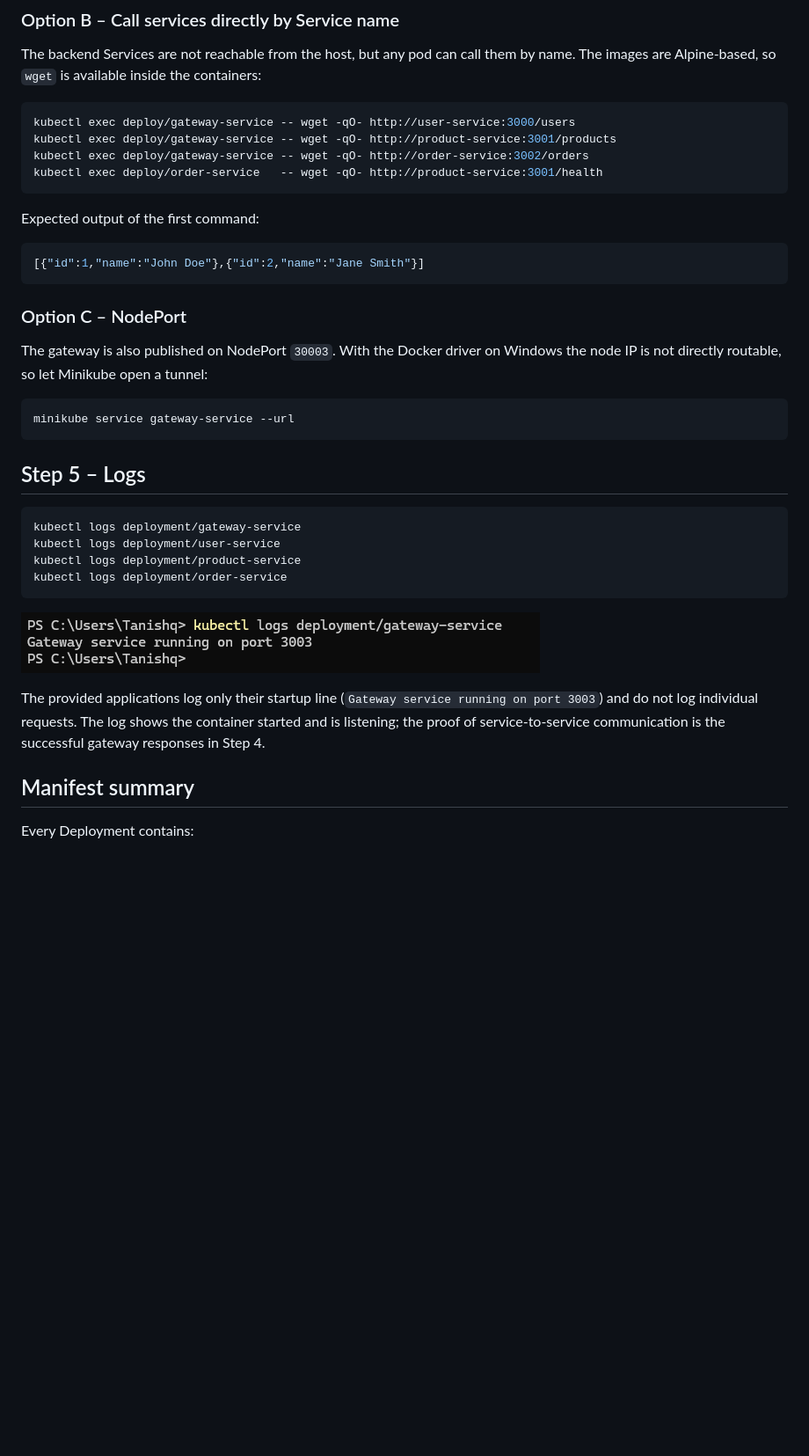
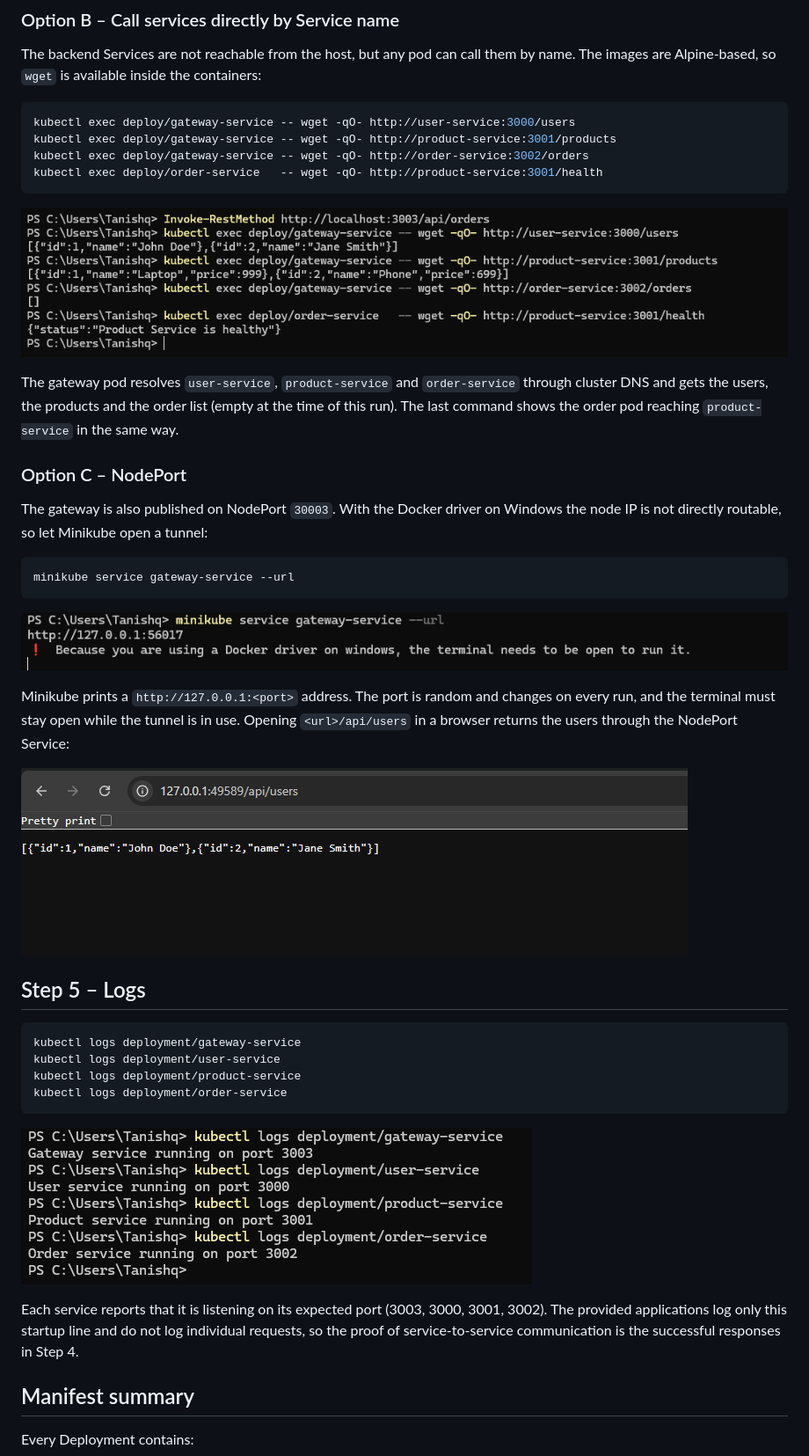
Before and after one commit to shaikhniraj/ContainerOrchestrationAtt1, a Markdown page: README.md, the part around one of its changes. Shown at 88% size. GitHub-like rendering; pictures changed too: submission/screenshots/Call services directly by Service name.png (added), submission/screenshots/gateway-service-url.png (added), submission/screenshots/logs.png; blank space fills up the shorter version.

Commit message:
added more images to support evidances and updated readme file to include those images.

````diff
--- a/README.md
+++ b/README.md
@@ -189,11 +189,9 @@ kubectl exec deploy/gateway-service -- wget -qO- http://order-service:3002/order
 kubectl exec deploy/order-service   -- wget -qO- http://product-service:3001/health
 ```
 
-Expected output of the first command:
+![Services called directly by Service name from inside the pods](./submission/screenshots/Call%20services%20directly%20by%20Service%20name.png)
 
-```json
-[{"id":1,"name":"John Doe"},{"id":2,"name":"Jane Smith"}]
-```
+The gateway pod resolves `user-service`, `product-service` and `order-service` through cluster DNS and gets the users, the products and the order list (empty at the time of this run). The last command shows the order pod reaching `product-service` in the same way.
 
 ### Option C – NodePort
 
@@ -202,6 +200,12 @@ The gateway is also published on NodePort `30003`. With the Docker driver on Win
 ```powershell
 minikube service gateway-service --url
 ```
+
+![minikube service printing the tunnel URL for the gateway](./submission/screenshots/gateway-service-url.png)
+
+Minikube prints a `http://127.0.0.1:<port>` address. The port is random and changes on every run, and the terminal must stay open while the tunnel is in use. Opening `<url>/api/users` in a browser returns the users through the NodePort Service:
+
+![Browser calling /api/users through the NodePort tunnel](./submission/screenshots/nodeport%20access%20.png)
 
 ## Step 5 – Logs
 
@@ -216,5 +220,5 @@ kubectl logs deployment/order-service
 
-The provided applications log only their startup line (`Gateway service running on port 3003`) and do not log individual requests. The log shows the container started and is listening; the proof of service-to-service communication is the successful gateway responses in Step 4.
+Each service reports that it is listening on its expected port (3003, 3000, 3001, 3002). The provided applications log only this startup line and do not log individual requests, so the proof of service-to-service communication is the successful responses in Step 4.
 
 ## Manifest summary
 
````
Also changed, not shown: other parts of README.md (+1 -1 lines), submission/README.md (+10 -6 lines), submission/screenshots/kubectl-logs.png (added).
